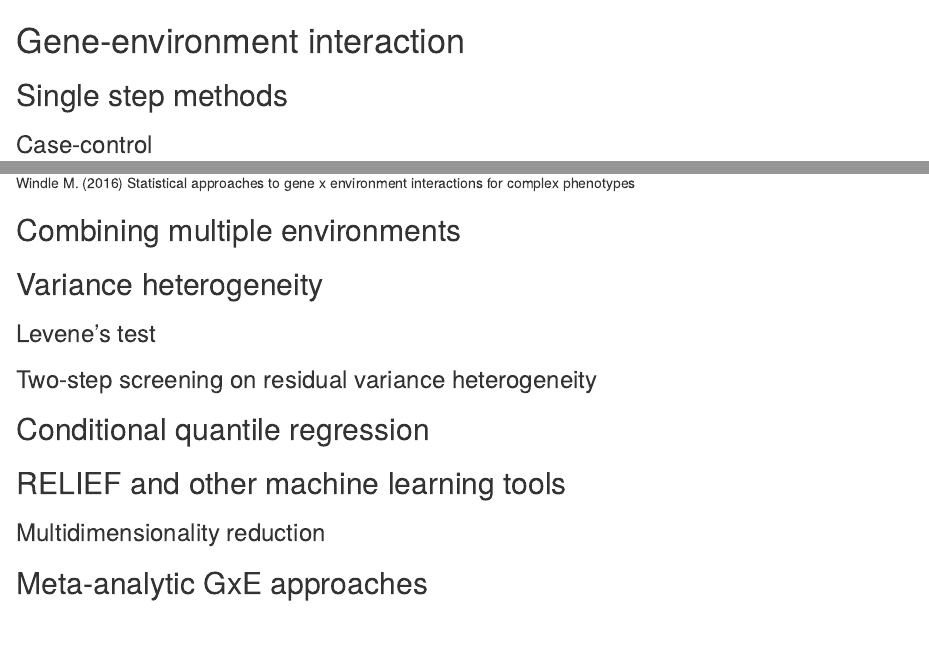
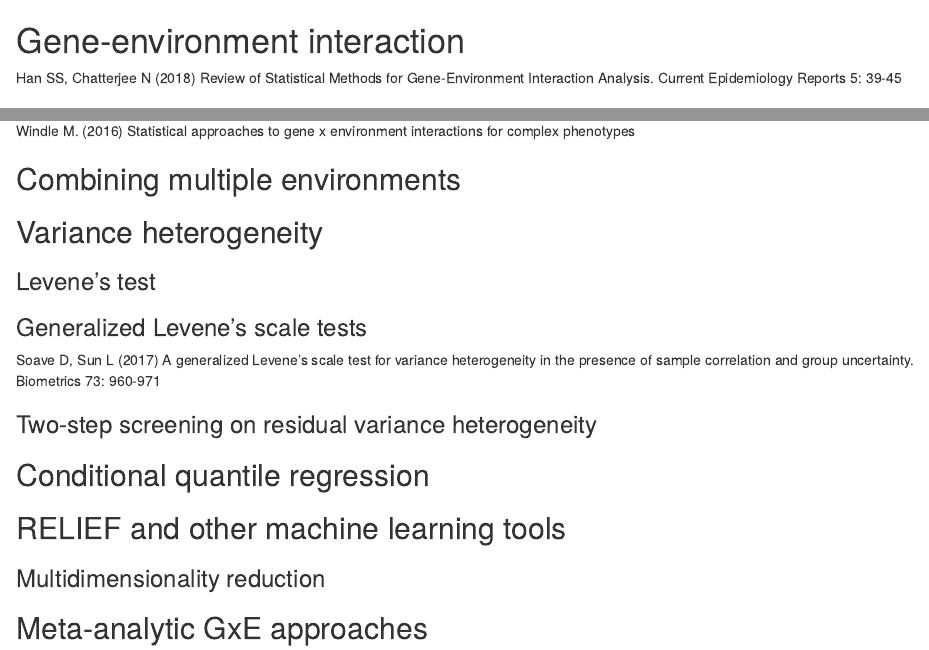
Before and after one commit to AlfredPgen/References, an R Markdown document (11-GxE.Rmd): the page in a window 1100 px wide, from its top, and a second part further down, joined at a grey line. Rendered offline with R 4.5, knitr and Pandoc, with nearby package versions.

Commit message:
Scaled Levene

```diff
--- a/11-GxE.Rmd
+++ b/11-GxE.Rmd
@@ -1,4 +1,6 @@
 # Gene-environment interaction
+
+Han SS, Chatterjee N (2018) Review of Statistical Methods for Gene-Environment Interaction Analysis. Current Epidemiology Reports 5: 39-45
 
 ## Single step methods
 
@@ -20,13 +22,15 @@ Lin X, Lee S, Wu MC, Wang C, Chen H, Li Z, Lin X (2016) Test for rare variants b
 
 Windle M. (2016) Statistical approaches to gene x environment interactions for complex phenotypes
 
-
-
 ## Combining multiple environments
 
 ## Variance heterogeneity
 
 ### Levene's test
+
+### Generalized Levene's scale tests
+
+Soave D, Sun L (2017) A generalized Levene's scale test for variance heterogeneity in the presence of sample correlation and group uncertainty. Biometrics 73: 960-971
 
 ### Two-step screening on residual variance heterogeneity
 
```
